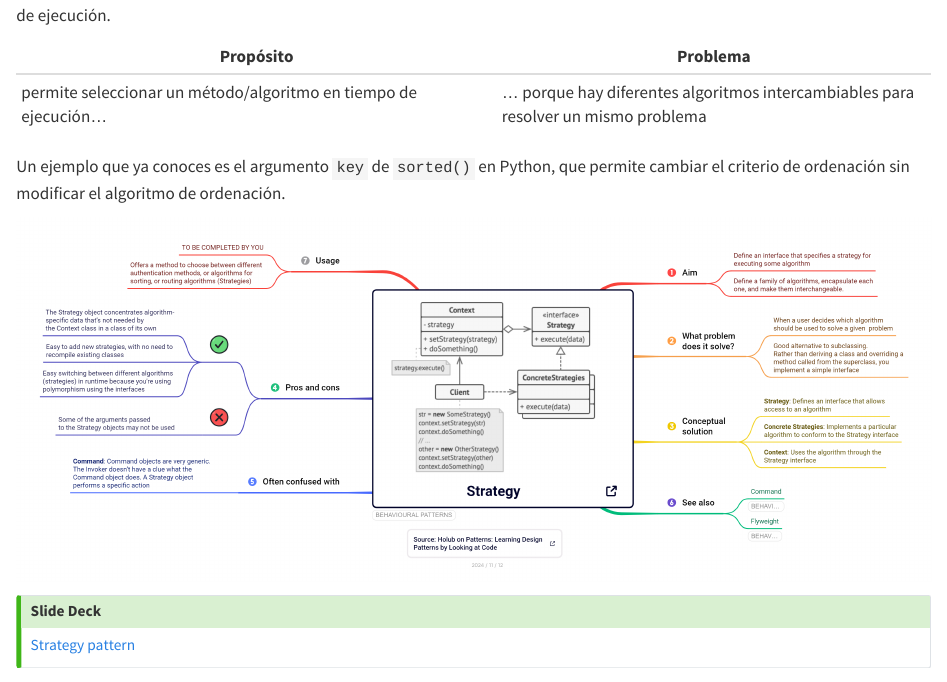
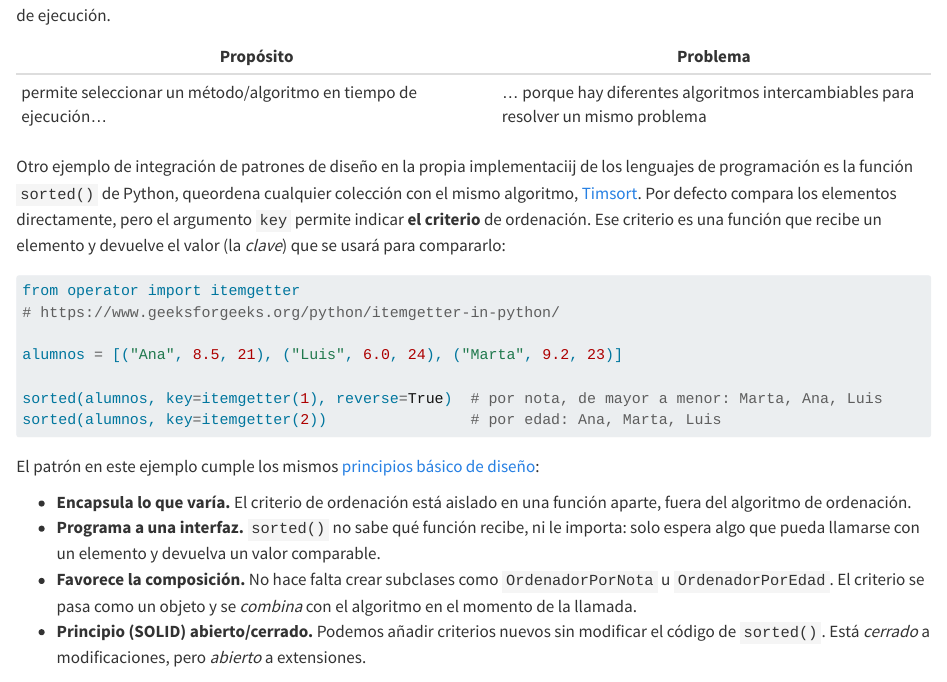
Before and after one commit to cgranell/ei2639, a Quarto document (materials/03_design_patterns.qmd): the page in a window 1100 px wide, from 2810 px down. Rendered offline with R 4.5, knitr and Pandoc in place of Quarto, with nearby package versions.

Commit message:
feat: python example for strategy pattern

````diff
--- a/materials/02_principles.qmd
+++ b/materials/02_principles.qmd
@@ -65,7 +65,7 @@ Como ingenieros/as de software, queremos que el software generado tenga **un baj
 
 ::: {.callout-note title="Definición" icon=true}
 
-**Cohesión** indica el grado en que entidades/componentes de software independientes se combinan para alcanzar un resultado (comporatemeionte, etc) mejor que si trabajaran por separado. Se refiere a la forma en que podemos agrupar componentes de software.
+**Cohesión** indica el grado en que entidades/componentes de software independientes se combinan para alcanzar un resultado (un nuevo comportamiento o funcionalidad, etc.) mejor que si trabajaran por separado. Se refiere a la forma en que podemos agrupar componentes de software.
 
 
 :::
--- a/materials/03_design_patterns.qmd
+++ b/materials/03_design_patterns.qmd
@@ -770,4 +770,24 @@ Una aplicación de navegación como Google Maps calcula rutas distintas según v
 | permite seleccionar un método/algoritmo en tiempo de ejecución... | ... porque hay diferentes algoritmos intercambiables para resolver un mismo problema |
 
 
-Un ejemplo que ya conoces es el argumento `key` de `sorted()` en Python, que permite cambiar el criterio de ordenación sin modificar el algoritmo de ordenación.
+Otro ejemplo de integración de patrones de diseño en la propia implementaciij de los lenguajes de programación es la función `sorted()` de Python, queordena cualquier colección con el mismo algoritmo, [Timsort](https://es.wikipedia.org/wiki/Timsort). Por defecto compara los elementos directamente, pero el argumento `key` permite indicar **el criterio** de ordenación. Ese criterio es una función que recibe un elemento y devuelve el valor (la *clave*) que se usará para compararlo:
+
+
+```python
+from operator import itemgetter
+# https://www.geeksforgeeks.org/python/itemgetter-in-python/
+
+alumnos = [("Ana", 8.5, 21), ("Luis", 6.0, 24), ("Marta", 9.2, 23)]
+
+sorted(alumnos, key=itemgetter(1), reverse=True)  # por nota, de mayor a menor: Marta, Ana, Luis
+sorted(alumnos, key=itemgetter(2))                # por edad: Ana, Marta, Luis
+```
+
+El patrón en este ejemplo cumple los mismos [principios básico de diseño](02_principles.qmd):
+
+- **Encapsula lo que varía.** El criterio de ordenación está aislado en una función aparte, fuera del algoritmo de ordenación.
+- **Programa a una interfaz.** `sorted()` no sabe qué función recibe, ni le importa: solo espera algo que pueda llamarse con un elemento y devuelva un valor comparable.
+- **Favorece la composición.** No hace falta crear subclases como `OrdenadorPorNota` u `OrdenadorPorEdad`. El criterio se pasa como un objeto y se *combina* con el algoritmo en el momento de la llamada.
+- **Principio (SOLID) abierto/cerrado.** Podemos añadir criterios nuevos sin modificar el código de `sorted()`. Está *cerrado* a modificaciones, pero *abierto* a extensiones.
+
+::: {.column-margin}
````
Also changed, not shown: materials/03_design_patterns.qmd (2 more changed lines).
